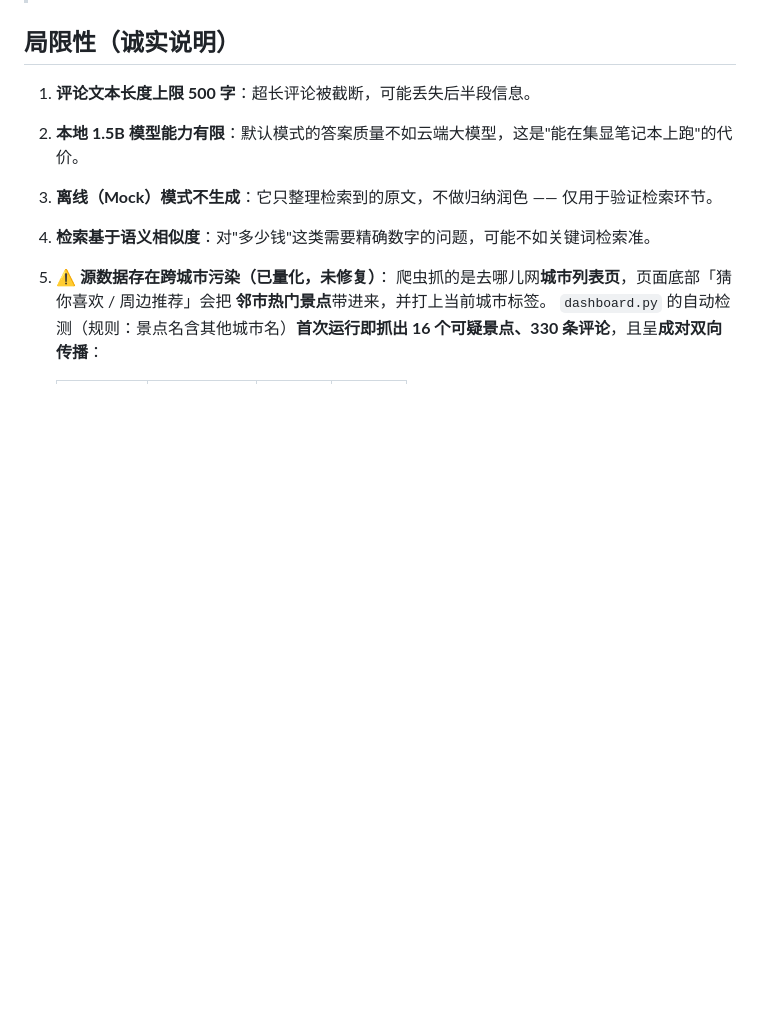
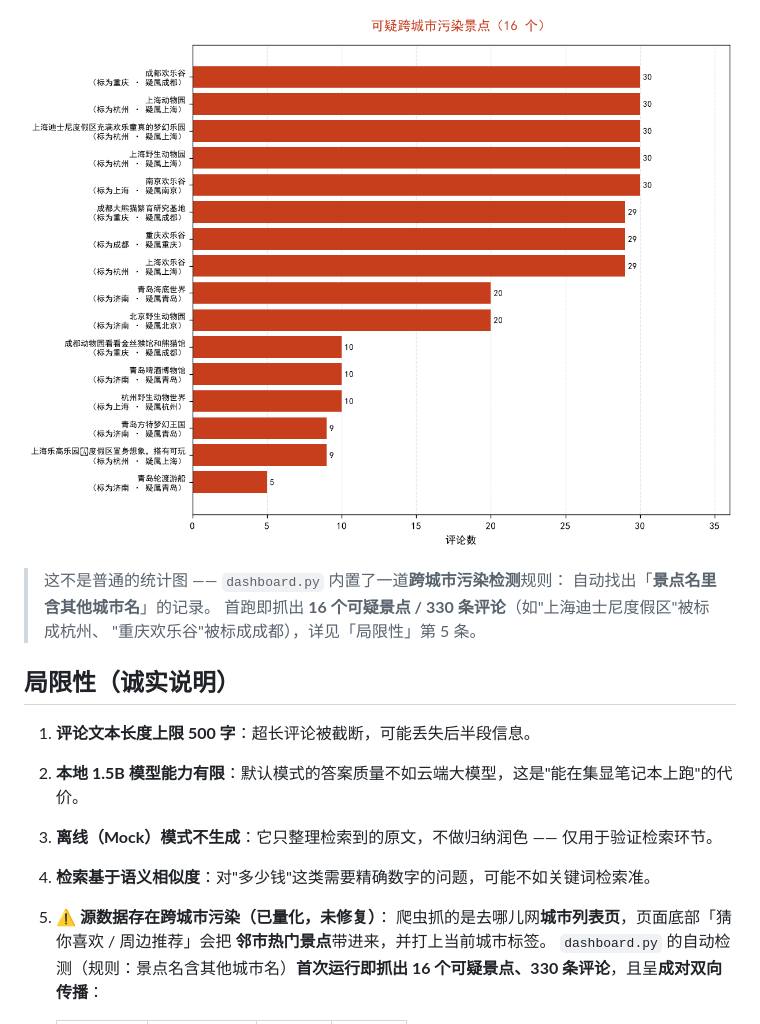
Before and after one commit to koilxz/scenic-rag, a Markdown page: README.md, the part around one of its changes. Rendered like a GitHub page; folded sections open; blank space fills up the shorter version.

```diff
--- a/README.md
+++ b/README.md
@@ -231,3 +262,12 @@ $ python src/rag.py "武汉哪个公园适合带孩子"
+![数据质量](results/dashboard/07_quality_suspects.png)
+
+> 这不是普通的统计图 —— `dashboard.py` 内置了一道**跨城市污染检测**规则：
+> 自动找出「**景点名里含其他城市名**」的记录。
+> 首跑即抓出 **16 个可疑景点 / 330 条评论**（如"上海迪士尼度假区"被标成杭州、
+> "重庆欢乐谷"被标成成都），详见「局限性」第 5 条。
+
+</details>
+
 ## 局限性（诚实说明）
 
 1. **评论文本长度上限 500 字**：超长评论被截断，可能丢失后半段信息。
```
Also changed, not shown: other parts of README.md (+31 -0 lines).
